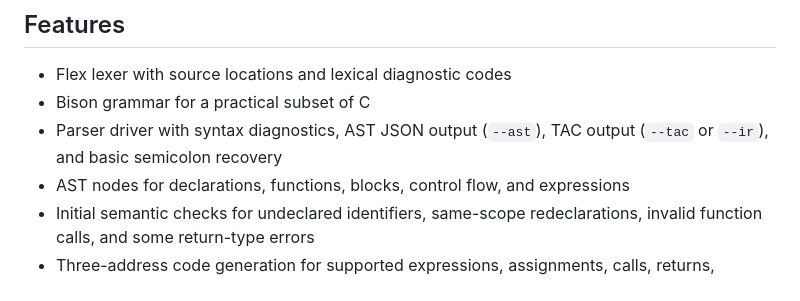
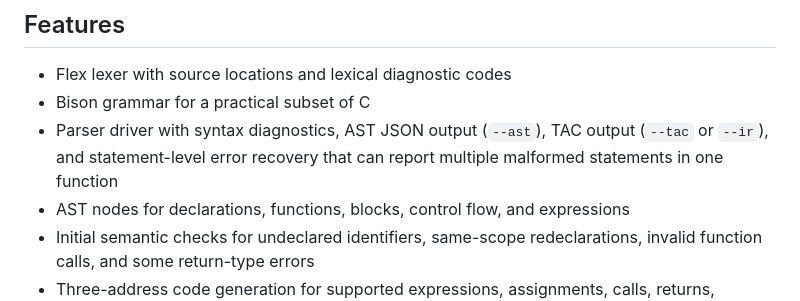
Before and after one commit to hareshkumarnl138/Design-and-Implementation-of-an-Explainable-Self-Correcting-Compiler-Using-Flex-and-Bison, a Markdown page: README.md, the part around the change. Drawn GitHub-style.

Commit message:
Document multi-error parser recovery

```diff
--- a/README.md
+++ b/README.md
@@ -10,7 +10,7 @@ A compiler project for a defined subset of C. It combines a Flex lexer, Bison pa
 
 - Flex lexer with source locations and lexical diagnostic codes
 - Bison grammar for a practical subset of C
-- Parser driver with syntax diagnostics, AST JSON output (`--ast`), TAC output (`--tac` or `--ir`), and basic semicolon recovery
+- Parser driver with syntax diagnostics, AST JSON output (`--ast`), TAC output (`--tac` or `--ir`), and statement-level error recovery that can report multiple malformed statements in one function
 - AST nodes for declarations, functions, blocks, control flow, and expressions
 - Initial semantic checks for undeclared identifiers, same-scope redeclarations, invalid function calls, and some return-type errors
 - Three-address code generation for supported expressions, assignments, calls, returns, branches, and loops
```
